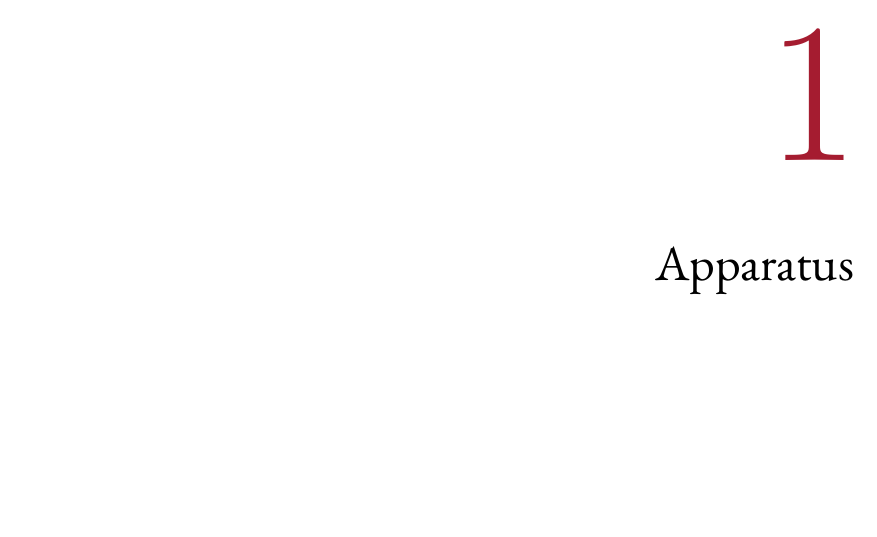
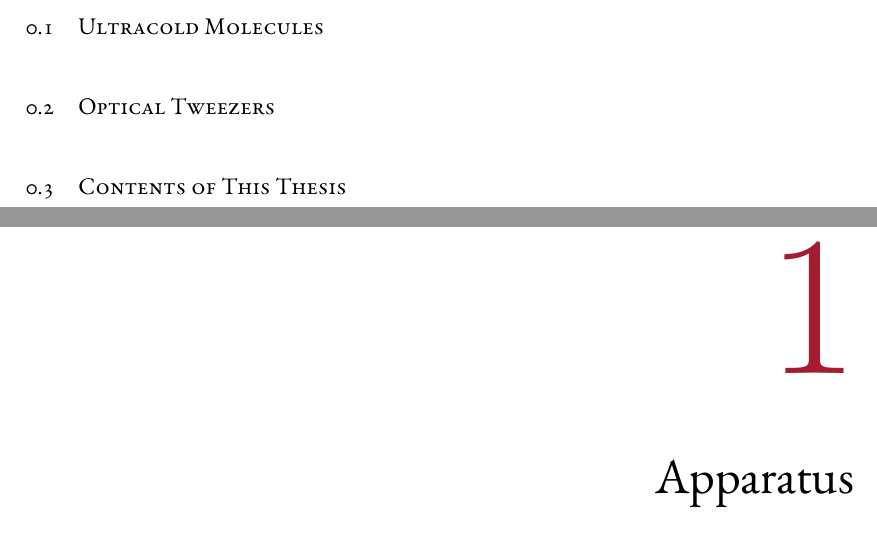
Before and after one commit to yuyichao/grad-thesis, a LaTeX thesis (dissertation.tex, which reads chapters/introduction.tex): part of page 8 of 126 before the commit and two parts of pages 7 and 8 of 126 after it, the two joined at a grey line, cut at the place of the change, the shorter picture padded with empty space. Compiled offline with XeLaTeX.

Commit message:
[introduction] sections

```diff
--- a/chapters/introduction.tex
+++ b/chapters/introduction.tex
@@ -2,3 +2,14 @@
 
 \chapter{Introduction}
 \label{ch:introduction}
+
+\todo{Emphase on quantum control}
+
+\section{Ultracold Molecules}
+\label{ch:introduction:molecules}
+
+\section{Optical Tweezers}
+\label{ch:introduction:tweezers}
+
+\section{Contents of This Thesis}
+\label{ch:introduction:contents}
```
Also changed, not shown: dissertation.pdf.
